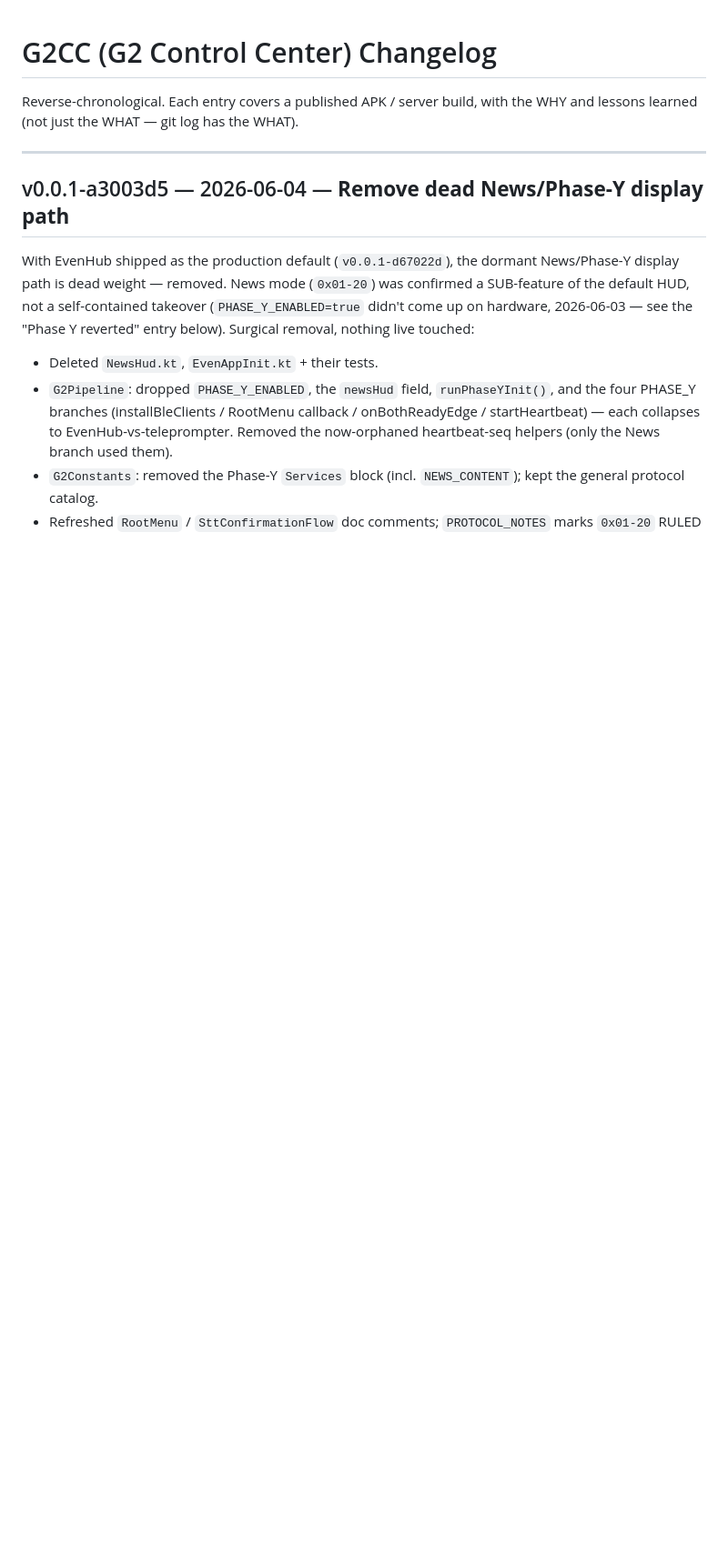
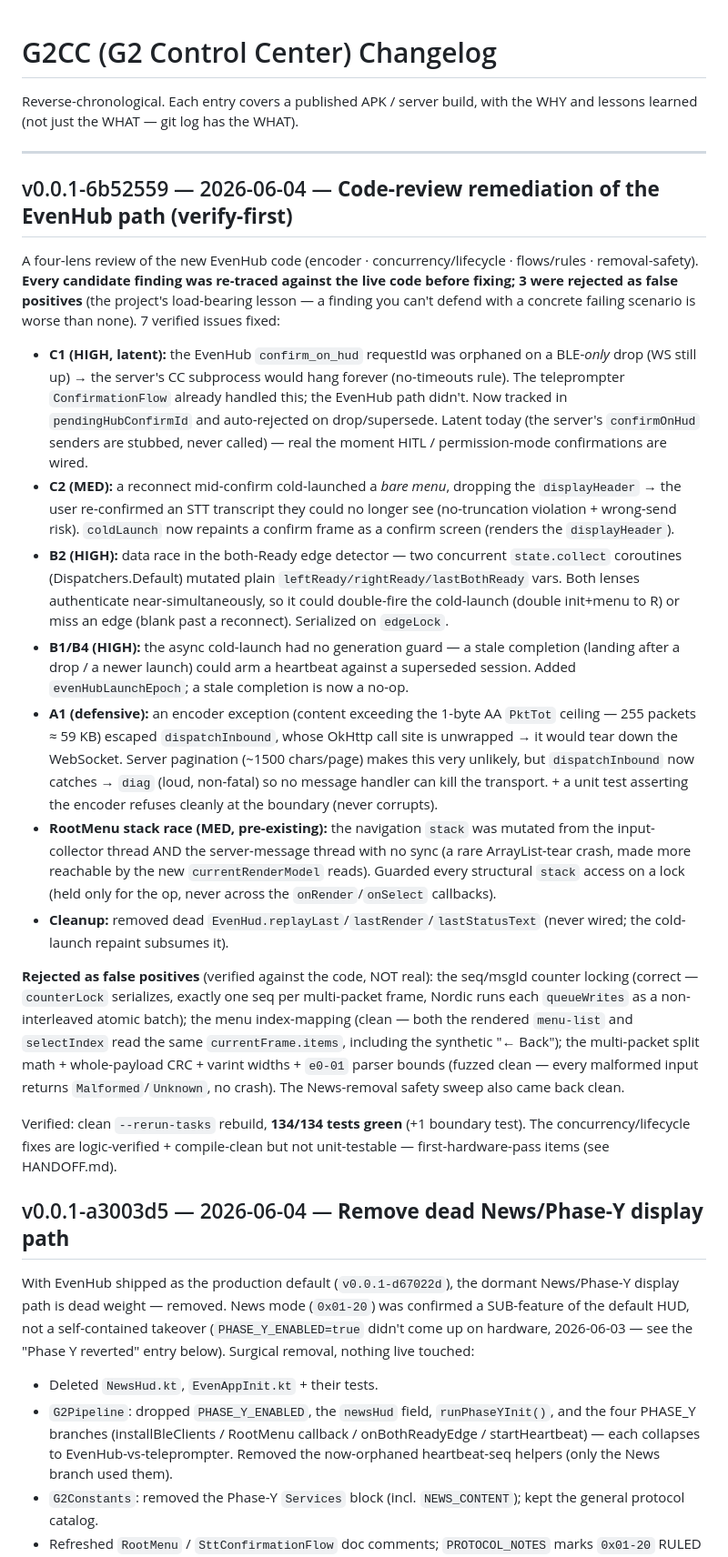
Before and after one commit to expectbugs/G2CC, a Markdown page: CHANGELOG.md, the part around the change. Shown at 91% size. GitHub-like rendering; blank space fills up the shorter version.

Commit message:
docs: code-review remediation entry + handoff rewrite (v0.0.1-6b52559)
Co-Authored-By: Claude Opus 4.8 (1M context) <noreply@anthropic.com>

```diff
--- a/CHANGELOG.md
+++ b/CHANGELOG.md
@@ -3,6 +3,60 @@
 Reverse-chronological. Each entry covers a published APK / server build, with the WHY and lessons learned (not just the WHAT — git log has the WHAT).
 
 ---
+
+## v0.0.1-6b52559 — 2026-06-04 — **Code-review remediation of the EvenHub path (verify-first)**
+
+A four-lens review of the new EvenHub code (encoder · concurrency/lifecycle ·
+flows/rules · removal-safety). **Every candidate finding was re-traced against the
+live code before fixing; 3 were rejected as false positives** (the project's
+load-bearing lesson — a finding you can't defend with a concrete failing scenario
+is worse than none). 7 verified issues fixed:
+
+- **C1 (HIGH, latent):** the EvenHub `confirm_on_hud` requestId was orphaned on a
+  BLE-*only* drop (WS still up) → the server's CC subprocess would hang forever
+  (no-timeouts rule). The teleprompter `ConfirmationFlow` already handled this; the
+  EvenHub path didn't. Now tracked in `pendingHubConfirmId` and auto-rejected on
+  drop/supersede. Latent today (the server's `confirmOnHud` senders are stubbed,
+  never called) — real the moment HITL / permission-mode confirmations are wired.
+- **C2 (MED):** a reconnect mid-confirm cold-launched a *bare menu*, dropping the
+  `displayHeader` → the user re-confirmed an STT transcript they could no longer
+  see (no-truncation violation + wrong-send risk). `coldLaunch` now repaints a
+  confirm frame as a confirm screen (renders the `displayHeader`).
+- **B2 (HIGH):** data race in the both-Ready edge detector — two concurrent
+  `state.collect` coroutines (Dispatchers.Default) mutated plain
+  `leftReady/rightReady/lastBothReady` vars. Both lenses authenticate
+  near-simultaneously, so it could double-fire the cold-launch (double init+menu to
+  R) or miss an edge (blank past a reconnect). Serialized on `edgeLock`.
+- **B1/B4 (HIGH):** the async cold-launch had no generation guard — a stale
+  completion (landing after a drop / a newer launch) could arm a heartbeat against
+  a superseded session. Added `evenHubLaunchEpoch`; a stale completion is now a
+  no-op.
+- **A1 (defensive):** an encoder exception (content exceeding the 1-byte AA
+  `PktTot` ceiling — 255 packets ≈ 59 KB) escaped `dispatchInbound`, whose OkHttp
+  call site is unwrapped → it would tear down the WebSocket. Server pagination
+  (~1500 chars/page) makes this very unlikely, but `dispatchInbound` now catches →
+  `diag` (loud, non-fatal) so no message handler can kill the transport. + a unit
+  test asserting the encoder refuses cleanly at the boundary (never corrupts).
+- **RootMenu stack race (MED, pre-existing):** the navigation `stack` was mutated
+  from the input-collector thread AND the server-message thread with no sync (a
+  rare ArrayList-tear crash, made more reachable by the new `currentRenderModel`
+  reads). Guarded every structural `stack` access on a lock (held only for the op,
+  never across the `onRender`/`onSelect` callbacks).
+- **Cleanup:** removed dead `EvenHud.replayLast`/`lastRender`/`lastStatusText`
+  (never wired; the cold-launch repaint subsumes it).
+
+**Rejected as false positives** (verified against the code, NOT real): the
+seq/msgId counter locking (correct — `counterLock` serializes, exactly one seq per
+multi-packet frame, Nordic runs each `queueWrites` as a non-interleaved atomic
+batch); the menu index-mapping (clean — both the rendered `menu-list` and
+`selectIndex` read the same `currentFrame.items`, including the synthetic "← Back");
+the multi-packet split math + whole-payload CRC + varint widths + `e0-01` parser
+bounds (fuzzed clean — every malformed input returns `Malformed`/`Unknown`, no
+crash). The News-removal safety sweep also came back clean.
+
+Verified: clean `--rerun-tasks` rebuild, **134/134 tests green** (+1 boundary test).
+The concurrency/lifecycle fixes are logic-verified + compile-clean but not
+unit-testable — first-hardware-pass items (see HANDOFF.md).
 
 ## v0.0.1-a3003d5 — 2026-06-04 — **Remove dead News/Phase-Y display path**
 
```
Also changed, not shown: HANDOFF.md (+56 -105 lines).
